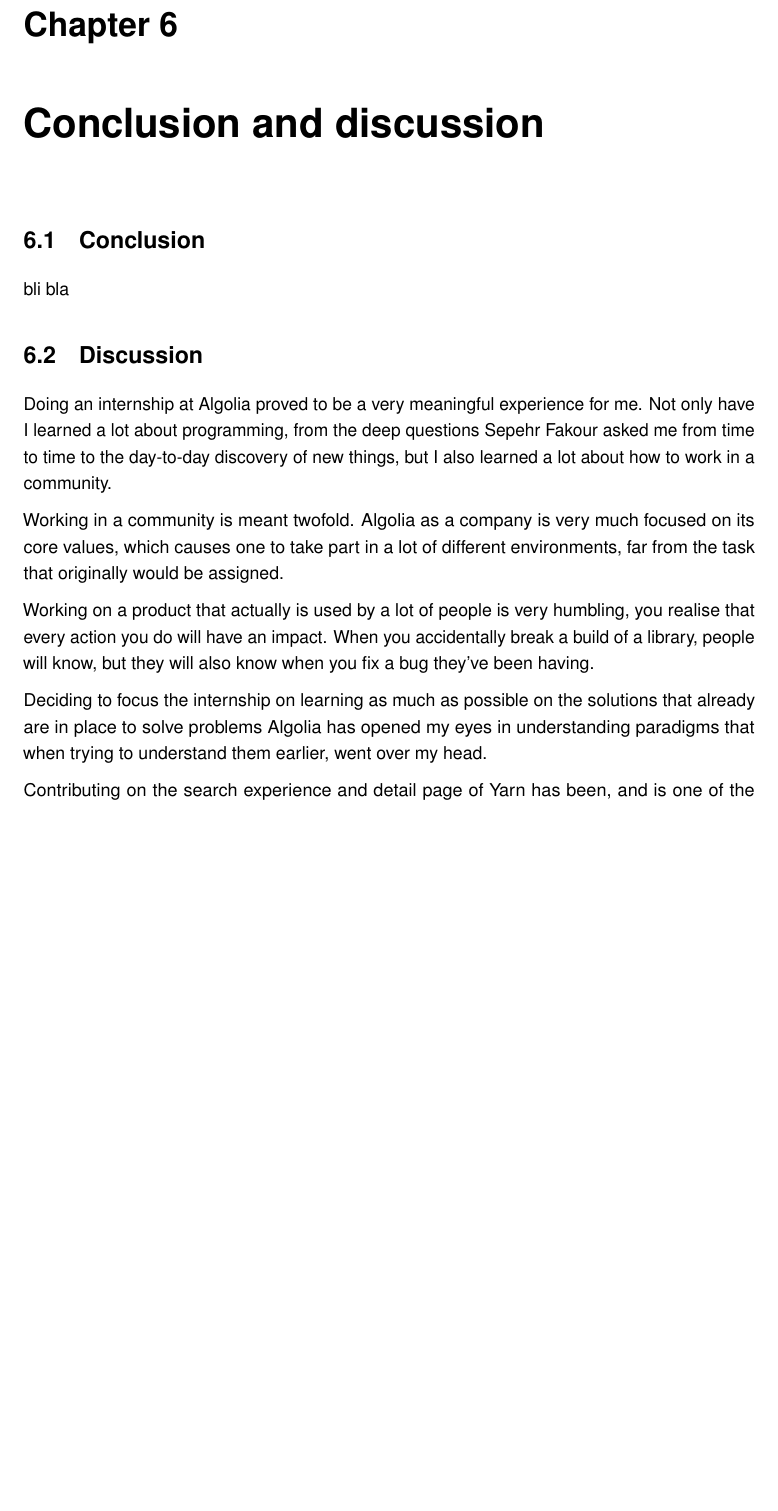
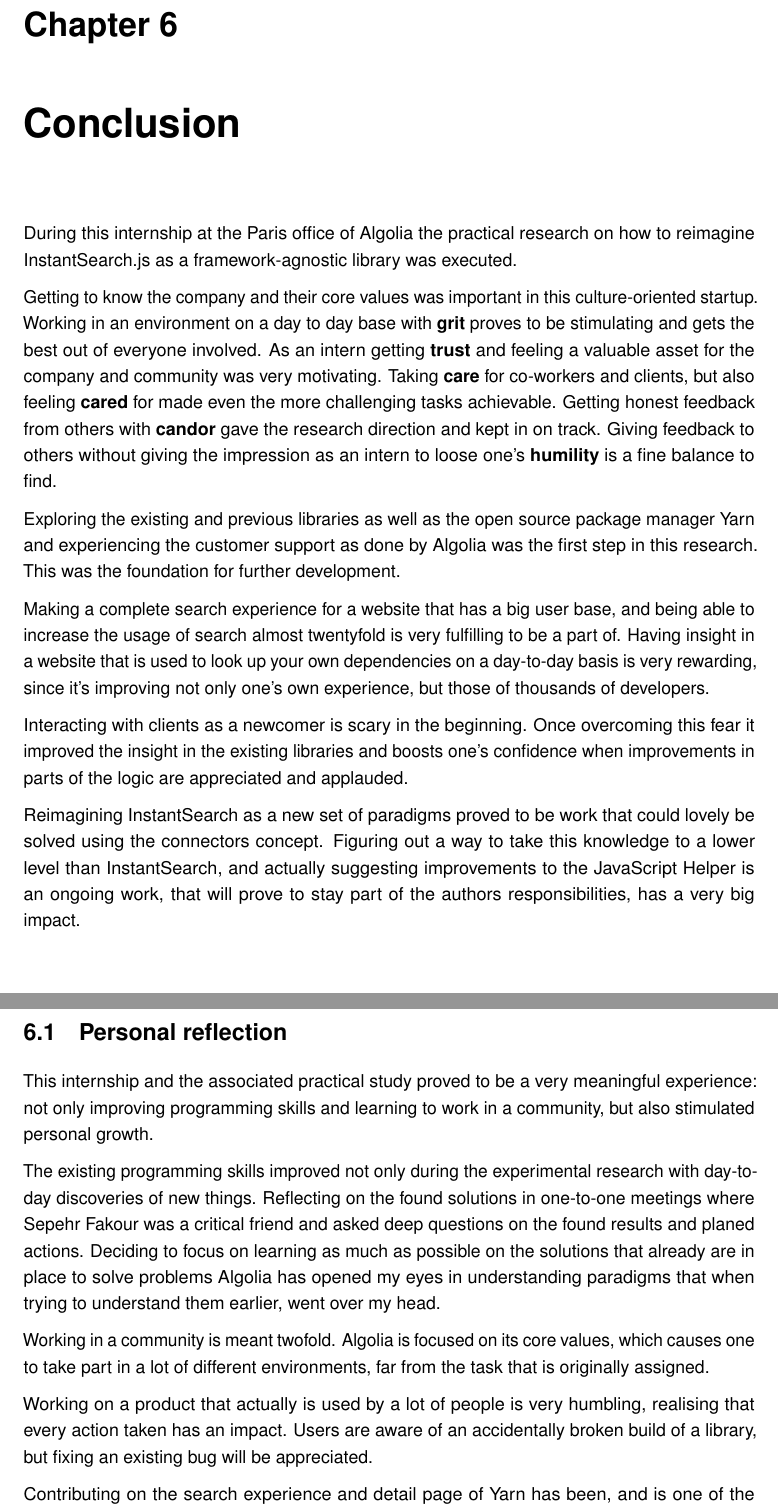
Before and after one commit to Haroenv/thesis, a LaTeX thesis (src/main.tex, which reads src/chapters/conclusion.tex): part of page 60 of 69 before the commit and two parts of pages 60 and 61 of 68 after it, the two joined at a grey line, cut so that both start at the same text, the shorter picture padded with empty space. Compiled offline with pdfLaTeX.

Commit message:
concluded

```diff
--- a/src/chapters/conclusion.tex
+++ b/src/chapters/conclusion.tex
@@ -1,22 +1,30 @@
 % !TEX root = ../main.tex
 
-\chapter{Conclusion and discussion} % (fold)
+\chapter{Conclusion} % (fold)
 \label{chp:conclusion}
 
-\section{Conclusion}
+During this internship at the Paris office of Algolia the practical research on how to reimagine InstantSearch.js as a framework-agnostic library was executed.
 
-bli bla %%
+Getting to know the company and their core values was important in this culture-oriented startup. Working in an environment on a day to day base with \textbf{grit} proves to be stimulating and gets the best out of everyone involved. As an intern getting \textbf{trust} and feeling a valuable asset for the company and community was very motivating. Taking \textbf{care} for co-workers and clients, but also feeling \textbf{cared} for made even the more challenging tasks achievable. Getting honest feedback from others with \textbf{candor} gave the research direction and kept in on track. Giving feedback to others without giving the impression as an intern to loose one's \textbf{humility} is a fine balance to find.
 
-\section{Discussion}
+Exploring the existing and previous libraries as well as the open source package manager Yarn and experiencing the customer support as done by Algolia was the first step in this research. This was the foundation for further development.
 
-Doing an internship at Algolia proved to be a very meaningful experience for me. Not only have I learned a lot about programming, from the deep questions Sepehr Fakour asked me from time to time to the day-to-day discovery of new things, but I also learned a lot about how to work in a community.
+Making a complete search experience for a website that has a big user base, and being able to increase the usage of search almost twentyfold is very fulfilling to be a part of. Having insight in a website that is used to look up your own dependencies on a day-to-day basis is very rewarding, since it's improving not only one's own experience, but those of thousands of developers.
 
-Working in a community is meant twofold. Algolia as a company is very much focused on its core values, which causes one to take part in a lot of different environments, far from the task that originally would be assigned.
+Interacting with clients as a newcomer is scary in the beginning. Once overcoming this fear it improved the insight in the existing libraries and boosts one's confidence when improvements in parts of the logic are appreciated and applauded.
 
-Working on a product that actually is used by a lot of people is very humbling, you realise that every action you do will have an impact. When you accidentally break a build of a library, people will know, but they will also know when you fix a bug they've been having.
+Reimagining InstantSearch as a new set of paradigms proved to be work that could lovely be solved using the connectors concept. Figuring out a way to take this knowledge to a lower level than InstantSearch, and actually suggesting improvements to the JavaScript Helper is an ongoing work, that will prove to stay part of the authors responsibilities, has a very big impact.
 
-Deciding to focus the internship on learning as much as possible on the solutions that already are in place to solve problems Algolia has opened my eyes in understanding paradigms that when trying to understand them earlier, went over my head.
+\section{Personal reflection}
 
-Contributing on the search experience and detail page of Yarn has been, and is one of the biggest single contributions I've done to a project that didn't start out as mine. It's very interesting to see people's opinion on your work, as well as finding how to fit in what you're making with what already exists.
+This internship and the associated practical study proved to be a very meaningful experience: not only improving programming skills and learning to work in a community, but also stimulated personal growth.
 
-By doing this internship in a city where I've never been a long time before, as well as being independent for a significant period of time has been another great life experience for emotional development, rather than cognitive. Doing this internship has convinced me that I'm capable of continuing to live in Paris, and continuing to have a great time.
+The existing programming skills improved not only during the experimental research with day-to-day discoveries of new things. Reflecting on the found solutions in one-to-one meetings where Sepehr Fakour was a critical friend and asked  deep questions on the found results and planed actions. Deciding to focus on learning as much as possible on the solutions that already  are in place to solve problems Algolia has opened my eyes in understanding paradigms that when trying to understand them earlier, went over my head.
+
+Working in a community is meant twofold. Algolia is focused on its  core values, which causes one to take part in a lot of different environments, far from the task that is originally assigned.
+
+Working on a product that actually is used by a lot of people is very humbling, realising  that every action taken has an impact. Users are aware of an accidentally broken build of a library, but fixing an existing bug will be appreciated.
+
+Contributing on the search experience and detail page of Yarn has been, and is one of the  biggest single contributions I’ve done to a project that didn't start out as mine. It’s very interesting to see people’s opinion on your work, as well as finding how to fit in what you’re making with  what already exists.
+
+Doing this internship in a city where I’ve never been a long time before, as well as being independent for a significant period of time has been another great life experience for emotional development, rather than cognitive. Doing this internship has convinced me that I’m capable of living in Paris, and making a contribution to Algolia and the community.
```
Also changed, not shown: src/main.tex (+1 -1 lines).
